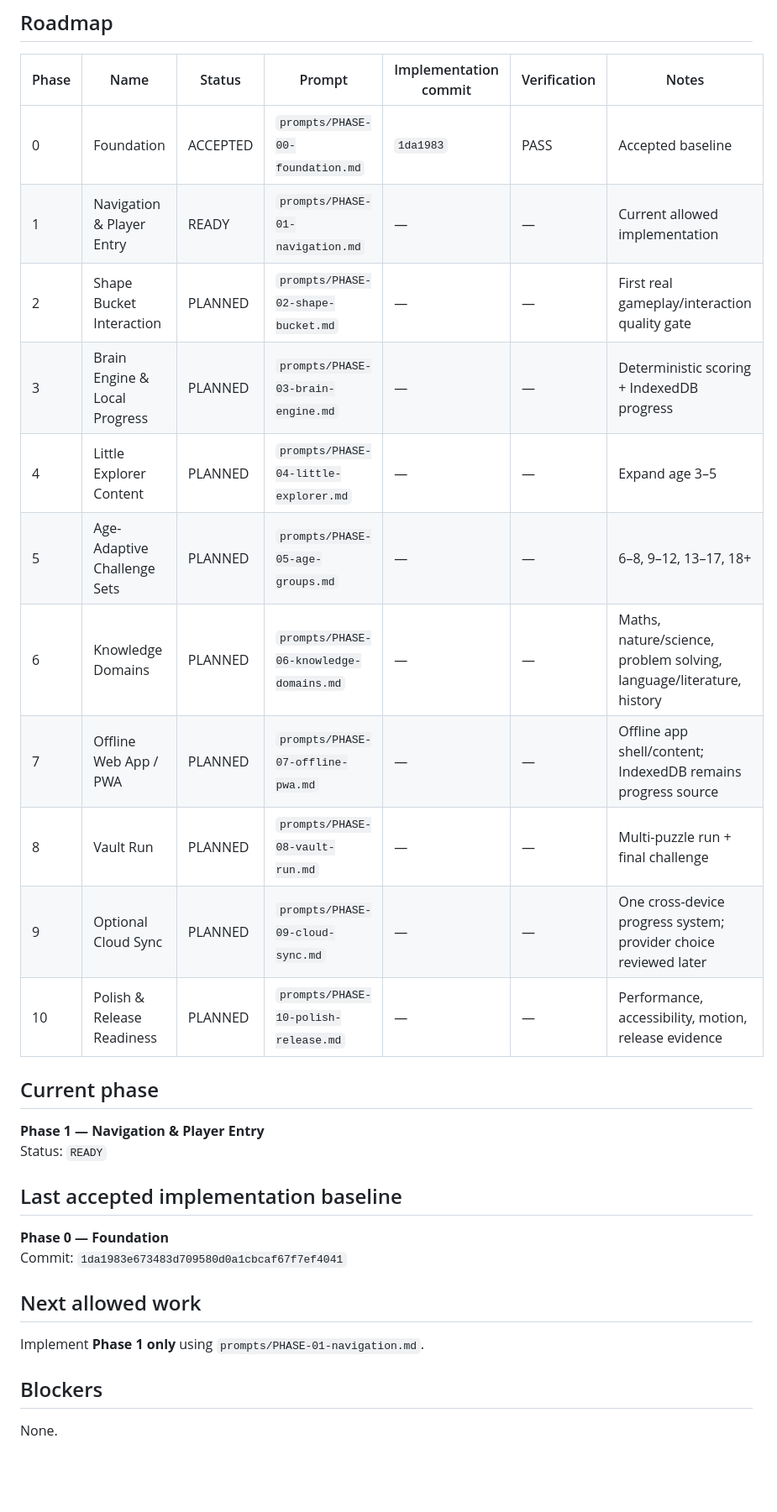
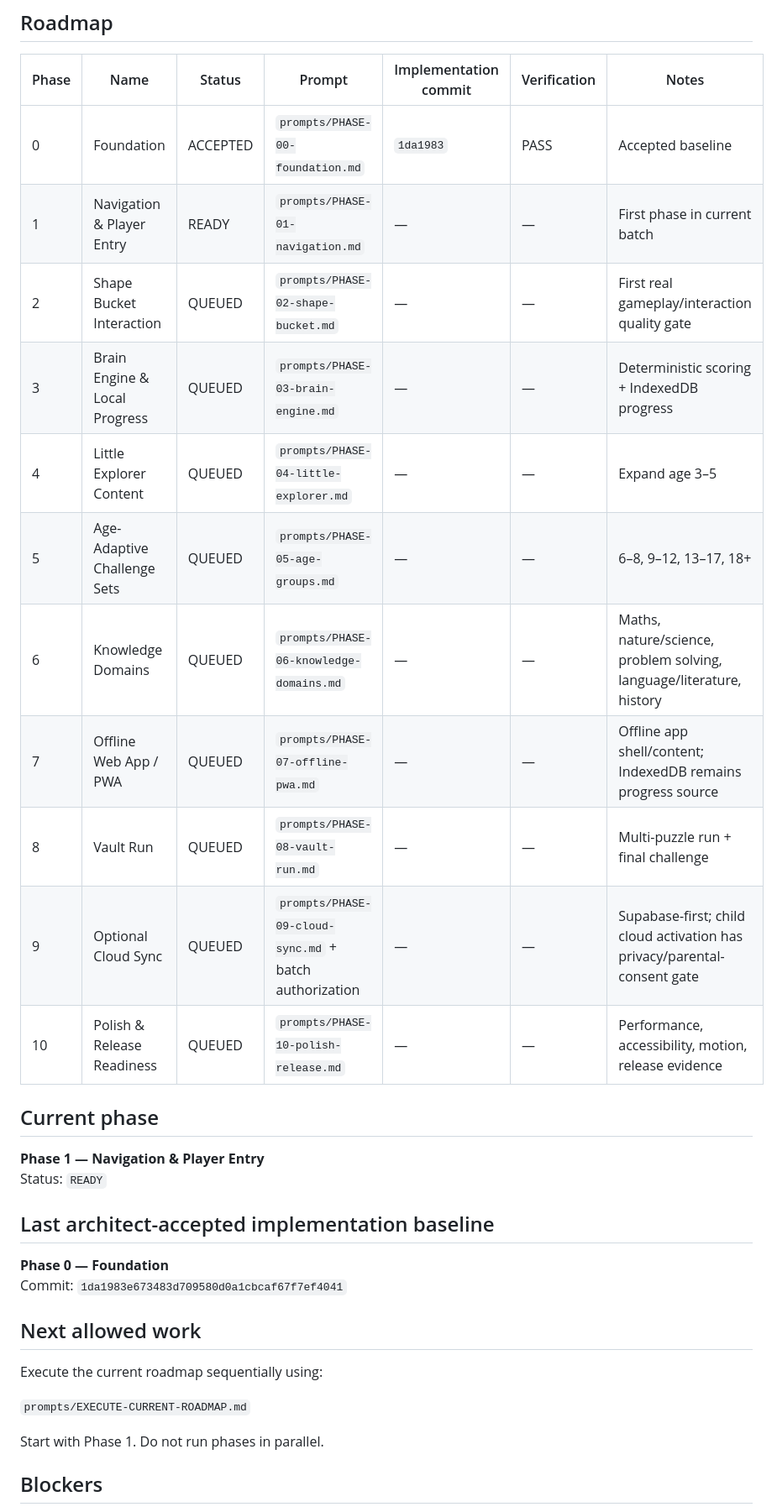
Before and after one commit to sameenhewage/mind-game, a Markdown page: PHASE-TRACKER.md, the part around one of its changes. Shown at 84% size. Rendered like a GitHub page; blank space fills up the shorter version.

```diff
--- a/PHASE-TRACKER.md
+++ b/PHASE-TRACKER.md
@@ -15,28 +27,34 @@ This is the authoritative implementation status tracker.
 | Phase | Name | Status | Prompt | Implementation commit | Verification | Notes |
 |---|---|---|---|---|---|---|
 | 0 | Foundation | ACCEPTED | `prompts/PHASE-00-foundation.md` | `1da1983` | PASS | Accepted baseline |
-| 1 | Navigation & Player Entry | READY | `prompts/PHASE-01-navigation.md` | — | — | Current allowed implementation |
-| 2 | Shape Bucket Interaction | PLANNED | `prompts/PHASE-02-shape-bucket.md` | — | — | First real gameplay/interaction quality gate |
-| 3 | Brain Engine & Local Progress | PLANNED | `prompts/PHASE-03-brain-engine.md` | — | — | Deterministic scoring + IndexedDB progress |
-| 4 | Little Explorer Content | PLANNED | `prompts/PHASE-04-little-explorer.md` | — | — | Expand age 3–5 |
-| 5 | Age-Adaptive Challenge Sets | PLANNED | `prompts/PHASE-05-age-groups.md` | — | — | 6–8, 9–12, 13–17, 18+ |
-| 6 | Knowledge Domains | PLANNED | `prompts/PHASE-06-knowledge-domains.md` | — | — | Maths, nature/science, problem solving, language/literature, history |
-| 7 | Offline Web App / PWA | PLANNED | `prompts/PHASE-07-offline-pwa.md` | — | — | Offline app shell/content; IndexedDB remains progress source |
-| 8 | Vault Run | PLANNED | `prompts/PHASE-08-vault-run.md` | — | — | Multi-puzzle run + final challenge |
-| 9 | Optional Cloud Sync | PLANNED | `prompts/PHASE-09-cloud-sync.md` | — | — | One cross-device progress system; provider choice reviewed later |
-| 10 | Polish & Release Readiness | PLANNED | `prompts/PHASE-10-polish-release.md` | — | — | Performance, accessibility, motion, release evidence |
+| 1 | Navigation & Player Entry | READY | `prompts/PHASE-01-navigation.md` | — | — | First phase in current batch |
+| 2 | Shape Bucket Interaction | QUEUED | `prompts/PHASE-02-shape-bucket.md` | — | — | First real gameplay/interaction quality gate |
+| 3 | Brain Engine & Local Progress | QUEUED | `prompts/PHASE-03-brain-engine.md` | — | — | Deterministic scoring + IndexedDB progress |
+| 4 | Little Explorer Content | QUEUED | `prompts/PHASE-04-little-explorer.md` | — | — | Expand age 3–5 |
+| 5 | Age-Adaptive Challenge Sets | QUEUED | `prompts/PHASE-05-age-groups.md` | — | — | 6–8, 9–12, 13–17, 18+ |
+| 6 | Knowledge Domains | QUEUED | `prompts/PHASE-06-knowledge-domains.md` | — | — | Maths, nature/science, problem solving, language/literature, history |
+| 7 | Offline Web App / PWA | QUEUED | `prompts/PHASE-07-offline-pwa.md` | — | — | Offline app shell/content; IndexedDB remains progress source |
+| 8 | Vault Run | QUEUED | `prompts/PHASE-08-vault-run.md` | — | — | Multi-puzzle run + final challenge |
+| 9 | Optional Cloud Sync | QUEUED | `prompts/PHASE-09-cloud-sync.md` + batch authorization | — | — | Supabase-first; child cloud activation has privacy/parental-consent gate |
+| 10 | Polish & Release Readiness | QUEUED | `prompts/PHASE-10-polish-release.md` | — | — | Performance, accessibility, motion, release evidence |
 
 ## Current phase
+
 **Phase 1 — Navigation & Player Entry**
 Status: `READY`
 
-## Last accepted implementation baseline
+## Last architect-accepted implementation baseline
+
 **Phase 0 — Foundation**
 Commit: `1da1983e673483d709580d0a1cbcaf67f7ef4041`
 
 ## Next allowed work
-Implement **Phase 1 only** using `prompts/PHASE-01-navigation.md`.
+
+Execute the current roadmap sequentially using:
+
+`prompts/EXECUTE-CURRENT-ROADMAP.md`
+
+Start with Phase 1. Do not run phases in parallel.
 
 ## Blockers
-None.
 
```
Also changed, not shown: other parts of PHASE-TRACKER.md (+41 -16 lines).
